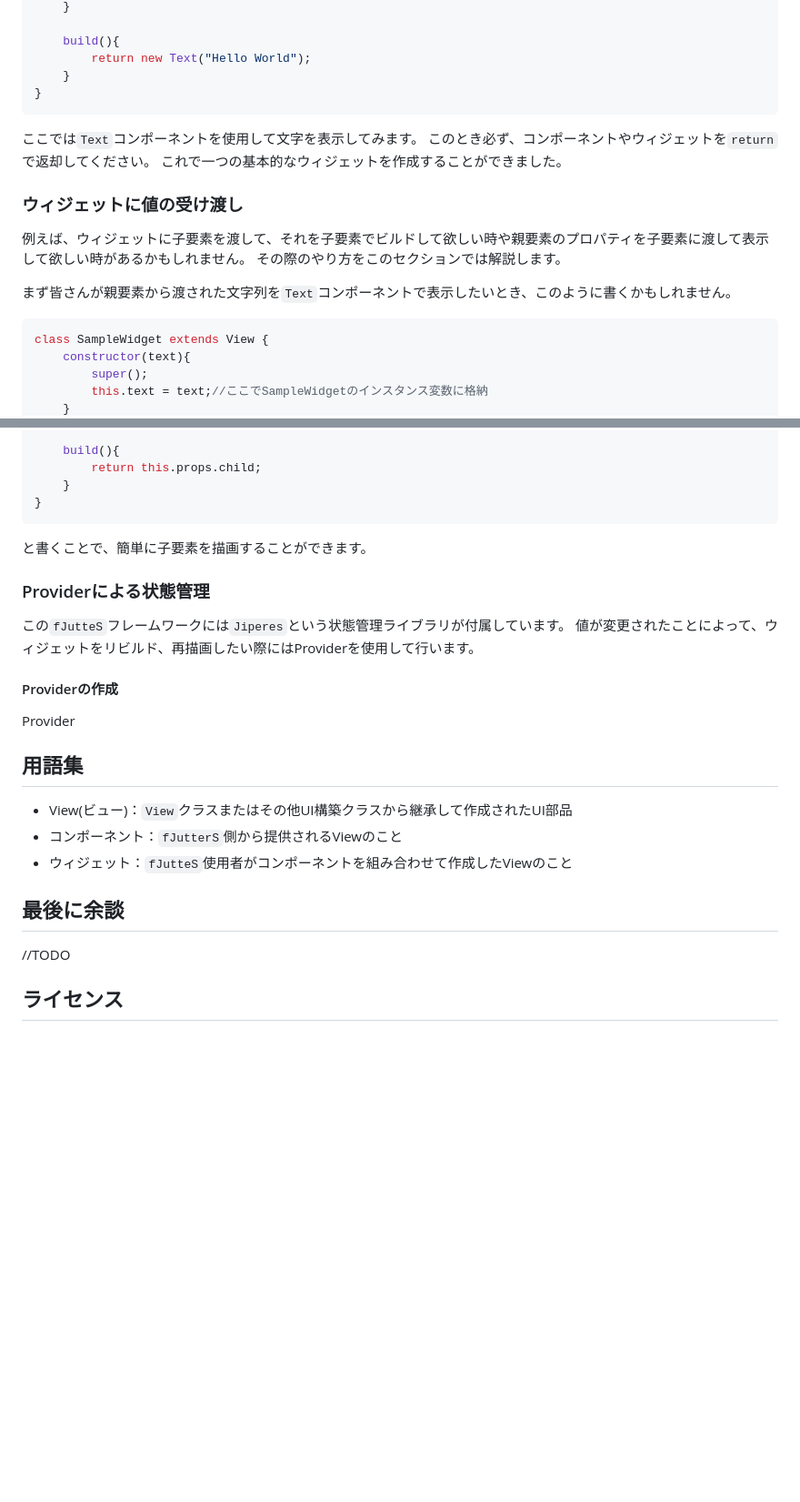
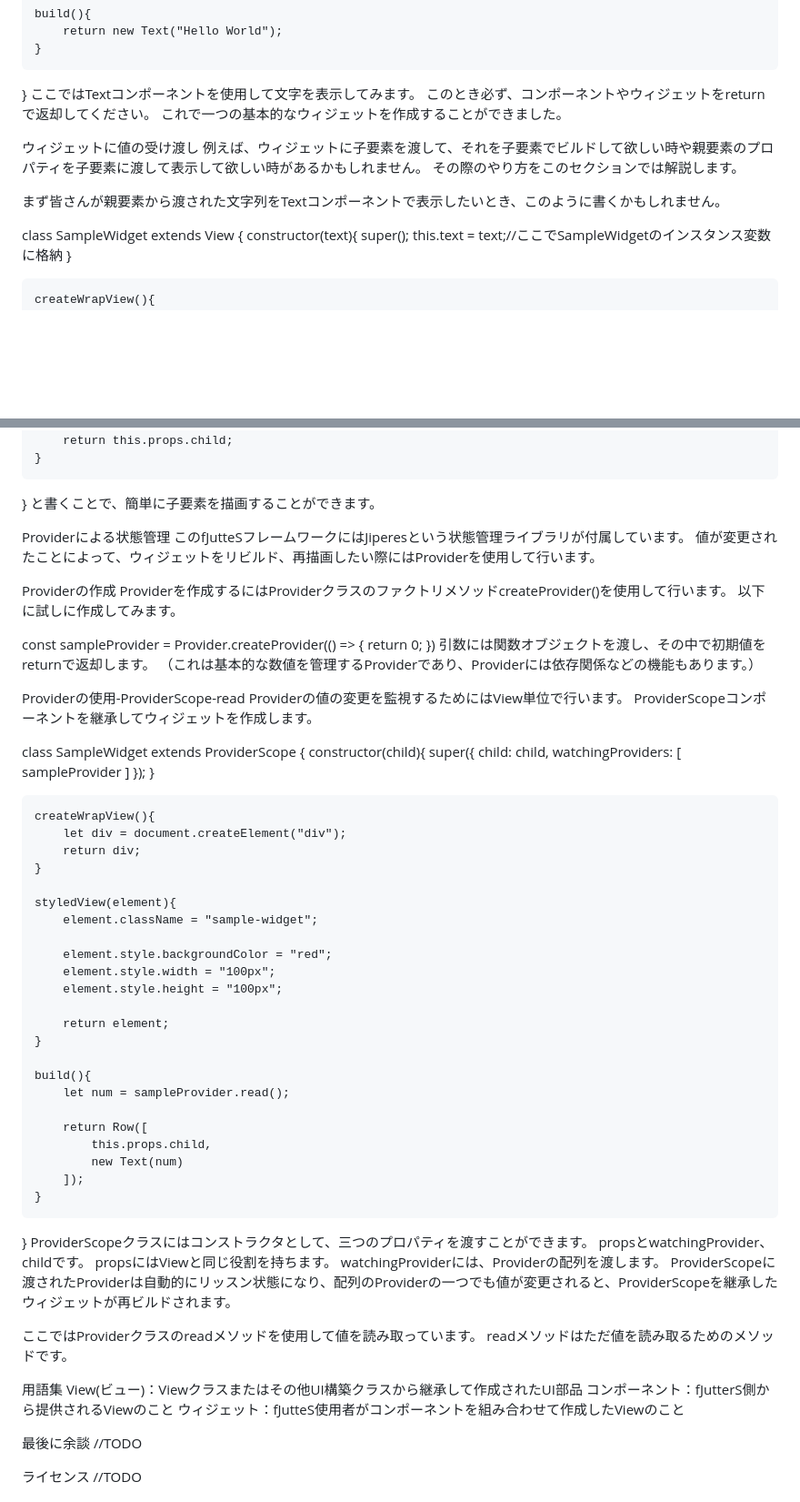
Before and after one commit to Rerurate514/fJutteS, a Markdown page: README.md, 2 parts joined by grey strips. Shown at 91% size. Rendered like a GitHub page; blank space fills up the shorter version.

````diff
--- a/README.md
+++ b/README.md
@@ -133,17 +121,16 @@ class SampleWidget extends View {
 		return new Text("Hello World");
 	}
 }
-```
-ここでは`Text`コンポーネントを使用して文字を表示してみます。
-このとき必ず、コンポーネントやウィジェットを`return`で返却してください。
+ここではTextコンポーネントを使用して文字を表示してみます。
+このとき必ず、コンポーネントやウィジェットをreturnで返却してください。
 これで一つの基本的なウィジェットを作成することができました。
 
-### ウィジェットに値の受け渡し
+ウィジェットに値の受け渡し
 例えば、ウィジェットに子要素を渡して、それを子要素でビルドして欲しい時や親要素のプロパティを子要素に渡して表示して欲しい時があるかもしれません。
 その際のやり方をこのセクションでは解説します。
 
-まず皆さんが親要素から渡された文字列を`Text`コンポーネントで表示したいとき、このように書くかもしれません。
-```js
+まず皆さんが親要素から渡された文字列をTextコンポーネントで表示したいとき、このように書くかもしれません。
+
 class SampleWidget extends View {
 	constructor(text){
 		super();
@@ -231,22 +216,74 @@ class SampleWidget extends View {
 		return this.props.child;
 	}
 }
-```
 と書くことで、簡単に子要素を描画することができます。
 
-### Providerによる状態管理
-この`fJutteS`フレームワークには`Jiperes`という状態管理ライブラリが付属しています。
+Providerによる状態管理
+このfJutteSフレームワークにはJiperesという状態管理ライブラリが付属しています。
 値が変更されたことによって、ウィジェットをリビルド、再描画したい際にはProviderを使用して行います。
-#### Providerの作成
-Provider
 
-## 用語集
-- View(ビュー)：`View`クラスまたはその他UI構築クラスから継承して作成されたUI部品
-- コンポーネント：`fJutterS`側から提供されるViewのこと
-- ウィジェット：`fJutteS`使用者がコンポーネントを組み合わせて作成したViewのこと
+Providerの作成
+Providerを作成するにはProviderクラスのファクトリメソッドcreateProvider()を使用して行います。
+以下に試しに作成してみます。
 
-## 最後に余談
+const sampleProvider = Provider.createProvider(() => {
+	return 0;
+})
+引数には関数オブジェクトを渡し、その中で初期値をreturnで返却します。
+（これは基本的な数値を管理するProviderであり、Providerには依存関係などの機能もあります。）
+
+Providerの使用-ProviderScope-read
+Providerの値の変更を監視するためにはView単位で行います。
+ProviderScopeコンポーネントを継承してウィジェットを作成します。
+
+class SampleWidget extends ProviderScope {
+	constructor(child){
+		super({
+			child: child,
+			watchingProviders: [ sampleProvider ]
+		});
+	}
+
+	createWrapView(){
+		let div = document.createElement("div");
+		return div;
+	}
+
+	styledView(element){
+		element.className = "sample-widget";
+
+		element.style.backgroundColor = "red";
+		element.style.width = "100px";
+		element.style.height = "100px";
+
+		return element;
+	}
+
+	build(){
+		let num = sampleProvider.read();
+
+		return Row([
+			this.props.child,
+			new Text(num)
+		]);
+	}
+}
+ProviderScopeクラスにはコンストラクタとして、三つのプロパティを渡すことができます。
+propsとwatchingProvider、childです。
+propsにはViewと同じ役割を持ちます。
+watchingProviderには、Providerの配列を渡します。
+ProviderScopeに渡されたProviderは自動的にリッスン状態になり、配列のProviderの一つでも値が変更されると、ProviderScopeを継承したウィジェットが再ビルドされます。
+
+ここではProviderクラスのreadメソッドを使用して値を読み取っています。
+readメソッドはただ値を読み取るためのメソッドです。
+
+用語集
+View(ビュー)：Viewクラスまたはその他UI構築クラスから継承して作成されたUI部品
+コンポーネント：fJutterS側から提供されるViewのこと
+ウィジェット：fJutteS使用者がコンポーネントを組み合わせて作成したViewのこと
+
+最後に余談
 //TODO
 
-## ライセンス
+ライセンス
 //TODO
````
Also changed, not shown: other parts of README.md (+39 -53 lines).
